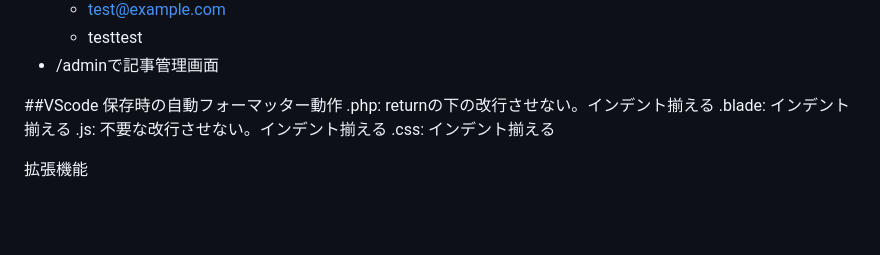
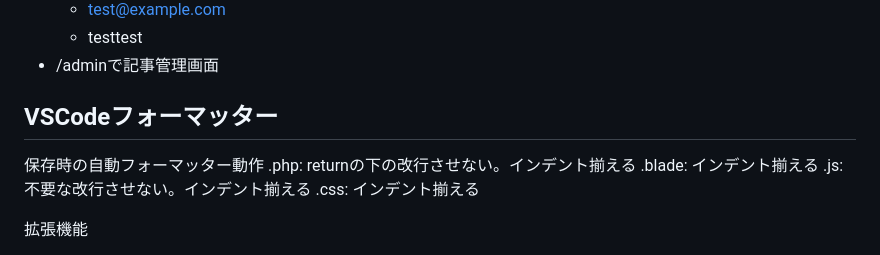
Before and after one commit to Tatsuya-328/tufspot_develop, a Markdown page: README.md, the part around the change. Drawn GitHub-style; blank space fills up the shorter version.

```diff
--- a/README.md
+++ b/README.md
@@ -28,13 +28,12 @@ DB_PASSWORD=tufspot_pass
   - testtest
 - /adminで記事管理画面
 
-##VScode
+## VSCodeフォーマッター
 保存時の自動フォーマッター動作
 .php: returnの下の改行させない。インデント揃える
 .blade: インデント揃える
 .js: 不要な改行させない。インデント揃える
 .css: インデント揃える
-
 
 拡張機能
 - prittier
```
